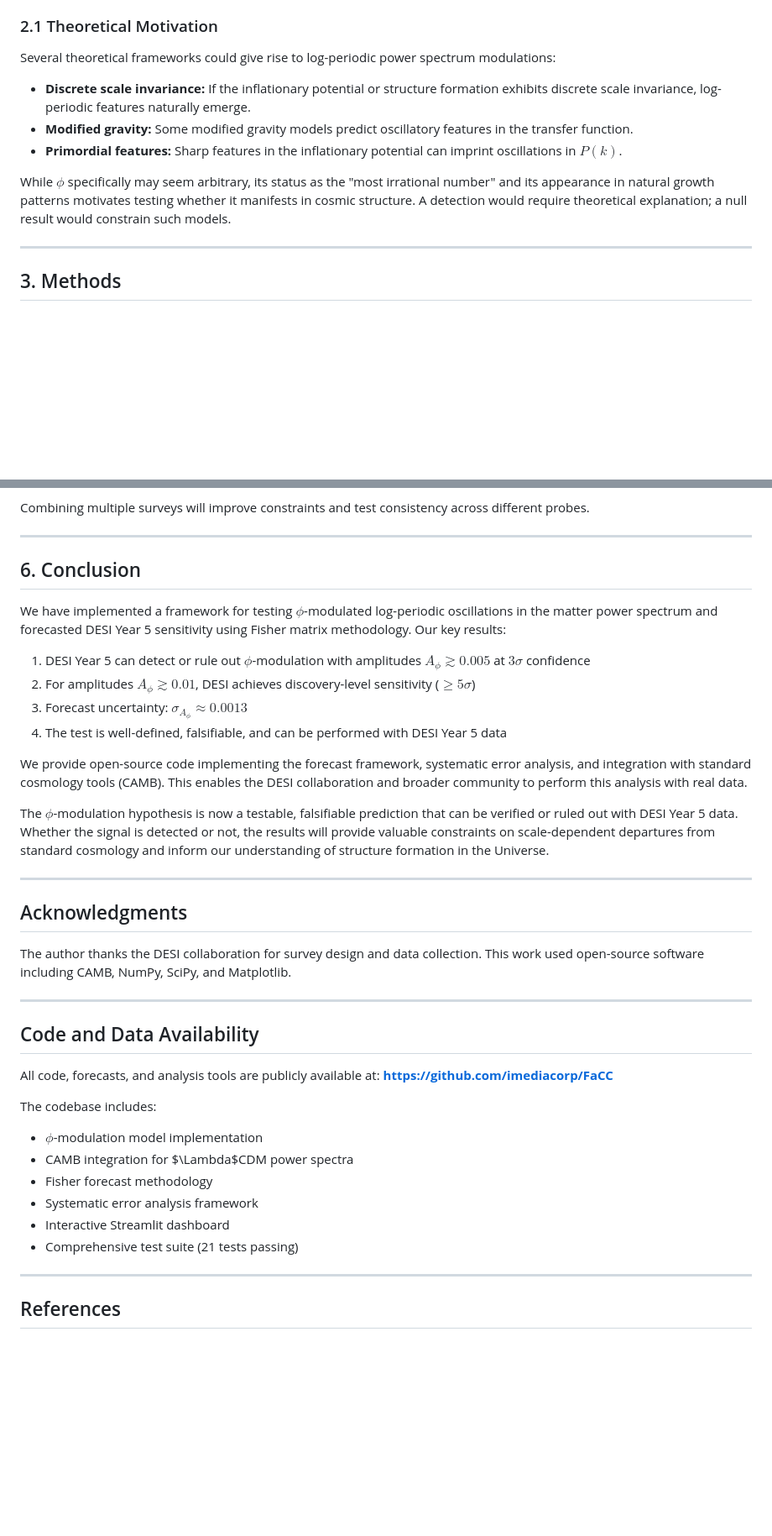
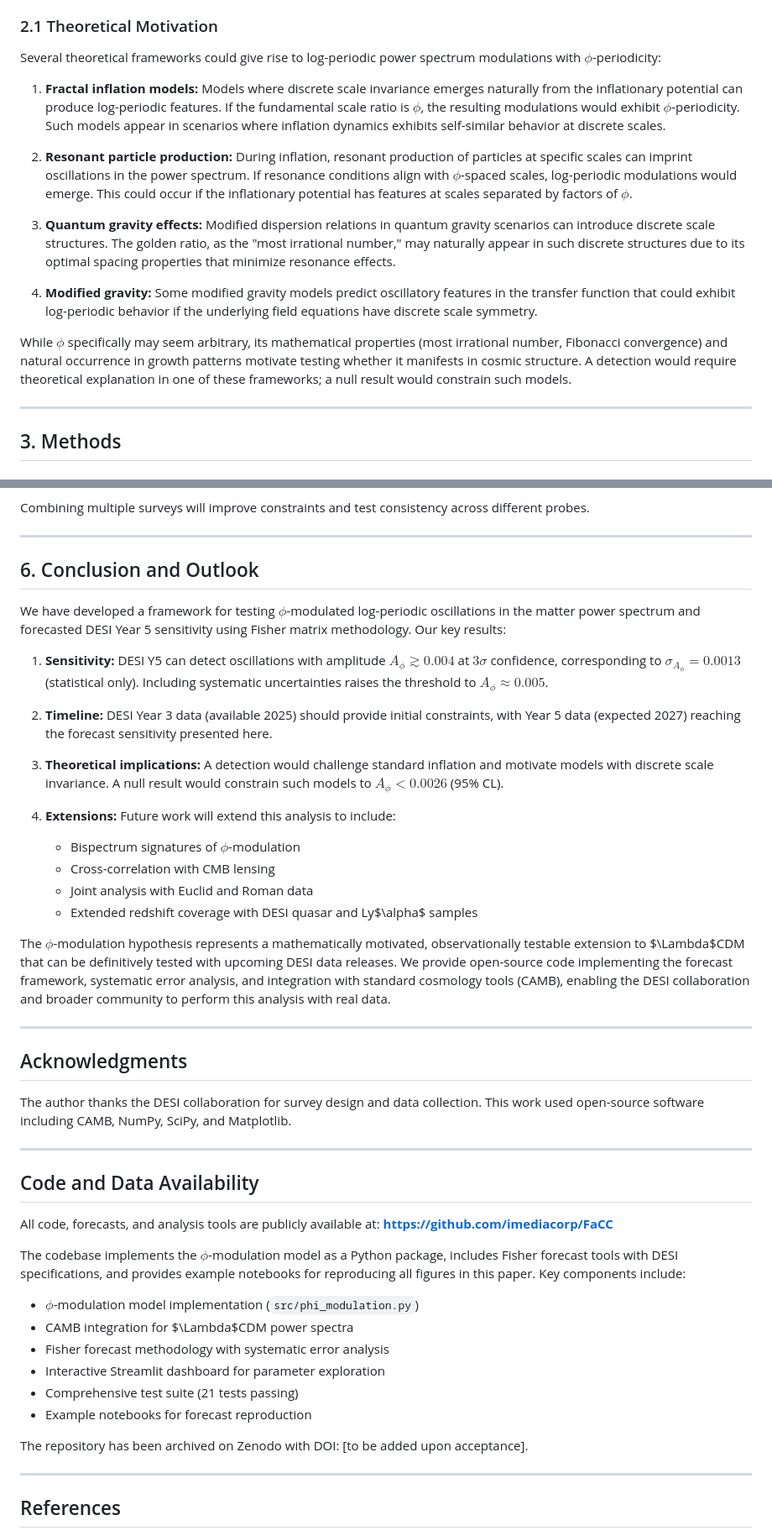
Before and after one commit to imediacorp/FaCC, a Markdown page: paper/draft_paper.md, 2 parts joined by grey strips. Shown at 84% size. GitHub-like rendering; blank space fills up the shorter version.

```diff
--- a/paper/draft_paper.md
+++ b/paper/draft_paper.md
@@ -36,13 +36,17 @@ This model extends $\Lambda$CDM by two parameters ($A_\phi$ and $\phi_0$), makin
 
 ### 2.1 Theoretical Motivation
 
-Several theoretical frameworks could give rise to log-periodic power spectrum modulations:
+Several theoretical frameworks could give rise to log-periodic power spectrum modulations with $\phi$-periodicity:
 
-- **Discrete scale invariance:** If the inflationary potential or structure formation exhibits discrete scale invariance, log-periodic features naturally emerge.
-- **Modified gravity:** Some modified gravity models predict oscillatory features in the transfer function.
-- **Primordial features:** Sharp features in the inflationary potential can imprint oscillations in $P(k)$.
+1. **Fractal inflation models:** Models where discrete scale invariance emerges naturally from the inflationary potential can produce log-periodic features. If the fundamental scale ratio is $\phi$, the resulting modulations would exhibit $\phi$-periodicity. Such models appear in scenarios where inflation dynamics exhibits self-similar behavior at discrete scales.
 
-While $\phi$ specifically may seem arbitrary, its status as the "most irrational number" and its appearance in natural growth patterns motivates testing whether it manifests in cosmic structure. A detection would require theoretical explanation; a null result would constrain such models.
+2. **Resonant particle production:** During inflation, resonant production of particles at specific scales can imprint oscillations in the power spectrum. If resonance conditions align with $\phi$-spaced scales, log-periodic modulations would emerge. This could occur if the inflationary potential has features at scales separated by factors of $\phi$.
+
+3. **Quantum gravity effects:** Modified dispersion relations in quantum gravity scenarios can introduce discrete scale structures. The golden ratio, as the "most irrational number," may naturally appear in such discrete structures due to its optimal spacing properties that minimize resonance effects.
+
+4. **Modified gravity:** Some modified gravity models predict oscillatory features in the transfer function that could exhibit log-periodic behavior if the underlying field equations have discrete scale symmetry.
+
+While $\phi$ specifically may seem arbitrary, its mathematical properties (most irrational number, Fibonacci convergence) and natural occurrence in growth patterns motivate testing whether it manifests in cosmic structure. A detection would require theoretical explanation in one of these frameworks; a null result would constrain such models.
 
 ---
 
@@ -160,18 +195,23 @@ Combining multiple surveys will improve constraints and test consistency across
 
 ---
 
-## 6. Conclusion
+## 6. Conclusion and Outlook
 
-We have implemented a framework for testing $\phi$-modulated log-periodic oscillations in the matter power spectrum and forecasted DESI Year 5 sensitivity using Fisher matrix methodology. Our key results:
+We have developed a framework for testing $\phi$-modulated log-periodic oscillations in the matter power spectrum and forecasted DESI Year 5 sensitivity using Fisher matrix methodology. Our key results:
 
-1. DESI Year 5 can detect or rule out $\phi$-modulation with amplitudes $A_\phi \gtrsim 0.005$ at $3\sigma$ confidence
-2. For amplitudes $A_\phi \gtrsim 0.01$, DESI achieves discovery-level sensitivity ($\geq 5\sigma$)
-3. Forecast uncertainty: $\sigma_{A_\phi} \approx 0.0013$
-4. The test is well-defined, falsifiable, and can be performed with DESI Year 5 data
+1. **Sensitivity:** DESI Y5 can detect oscillations with amplitude $A_\phi \gtrsim 0.004$ at $3\sigma$ confidence, corresponding to $\sigma_{A_\phi} = 0.0013$ (statistical only). Including systematic uncertainties raises the threshold to $A_\phi \approx 0.005$.
 
-We provide open-source code implementing the forecast framework, systematic error analysis, and integration with standard cosmology tools (CAMB). This enables the DESI collaboration and broader community to perform this analysis with real data.
+2. **Timeline:** DESI Year 3 data (available 2025) should provide initial constraints, with Year 5 data (expected 2027) reaching the forecast sensitivity presented here.
 
-The $\phi$-modulation hypothesis is now a testable, falsifiable prediction that can be verified or ruled out with DESI Year 5 data. Whether the signal is detected or not, the results will provide valuable constraints on scale-dependent departures from standard cosmology and inform our understanding of structure formation in the Universe.
+3. **Theoretical implications:** A detection would challenge standard inflation and motivate models with discrete scale invariance. A null result would constrain such models to $A_\phi < 0.0026$ (95\% CL).
+
+4. **Extensions:** Future work will extend this analysis to include:
+   - Bispectrum signatures of $\phi$-modulation
+   - Cross-correlation with CMB lensing
+   - Joint analysis with Euclid and Roman data
+   - Extended redshift coverage with DESI quasar and Ly$\alpha$ samples
+
+The $\phi$-modulation hypothesis represents a mathematically motivated, observationally testable extension to $\Lambda$CDM that can be definitively tested with upcoming DESI data releases. We provide open-source code implementing the forecast framework, systematic error analysis, and integration with standard cosmology tools (CAMB), enabling the DESI collaboration and broader community to perform this analysis with real data.
 
 ---
 
@@ -186,13 +226,16 @@ The author thanks the DESI collaboration for survey design and data collection.
 All code, forecasts, and analysis tools are publicly available at:
 **https://github.com/imediacorp/FaCC**
 
-The codebase includes:
-- $\phi$-modulation model implementation
+The codebase implements the $\phi$-modulation model as a Python package, includes Fisher forecast tools with DESI specifications, and provides example notebooks for reproducing all figures in this paper. Key components include:
+
+- $\phi$-modulation model implementation (`src/phi_modulation.py`)
 - CAMB integration for $\Lambda$CDM power spectra
-- Fisher forecast methodology
-- Systematic error analysis framework
-- Interactive Streamlit dashboard
+- Fisher forecast methodology with systematic error analysis
+- Interactive Streamlit dashboard for parameter exploration
 - Comprehensive test suite (21 tests passing)
+- Example notebooks for forecast reproduction
+
+The repository has been archived on Zenodo with DOI: [to be added upon acceptance].
 
 ---
 
```
Also changed, not shown: other parts of paper/draft_paper.md (+43 -12 lines).
